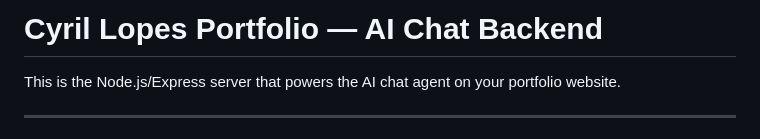
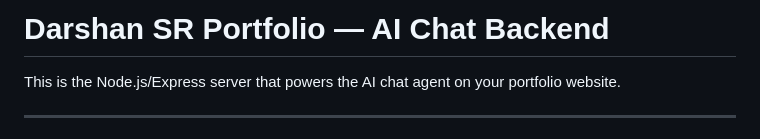
Before and after one commit to iamsrd020/my-own-portfolio-main, a Markdown page: README.md, the part around the change. Rendered like a GitHub page.

Commit message:
Update portfolio name in README

```diff
--- a/README.md
+++ b/README.md
@@ -1,4 +1,4 @@
-# Cyril Lopes Portfolio — AI Chat Backend
+# Darshan SR Portfolio — AI Chat Backend
 
 This is the Node.js/Express server that powers the AI chat agent on your portfolio website.
 
```
